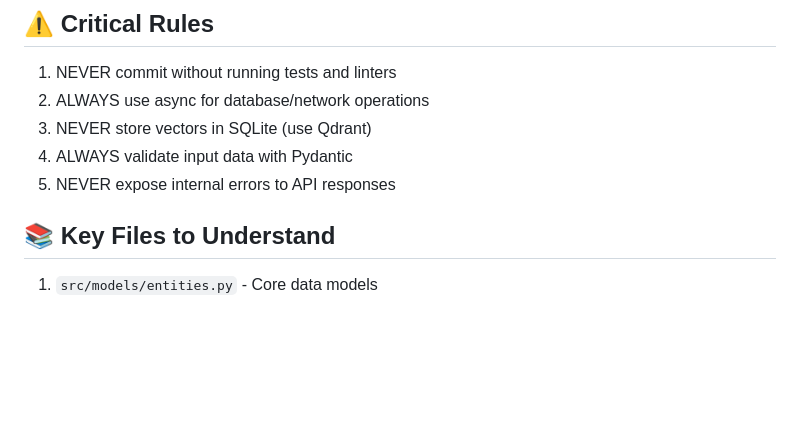
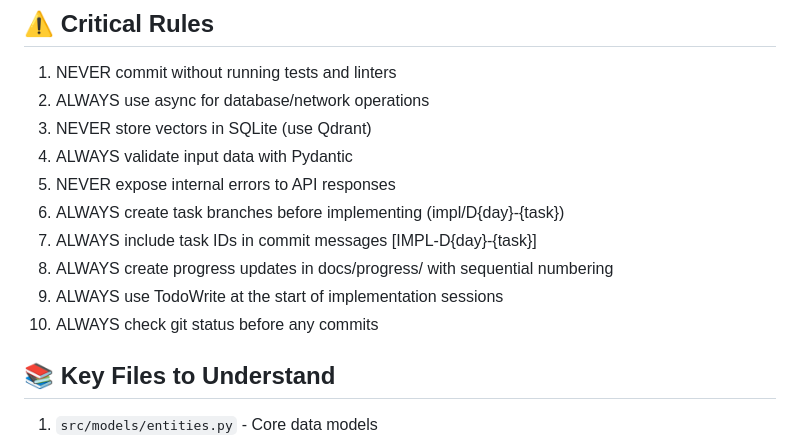
Before and after one commit to macconnolly/smart-meet, a Markdown page: CLAUDE.md, the part around the change printed below. GitHub-like rendering; blank space fills up the shorter version.

```diff
--- a/CLAUDE.md
+++ b/CLAUDE.md
@@ -275,6 +284,11 @@ python -m cProfile -o profile.stats src/api/cognitive_api.py
 3. NEVER store vectors in SQLite (use Qdrant)
 4. ALWAYS validate input data with Pydantic
 5. NEVER expose internal errors to API responses
+6. ALWAYS create task branches before implementing (impl/D{day}-{task})
+7. ALWAYS include task IDs in commit messages [IMPL-D{day}-{task}]
+8. ALWAYS create progress updates in docs/progress/ with sequential numbering
+9. ALWAYS use TodoWrite at the start of implementation sessions
+10. ALWAYS check git status before any commits
 
 ## 📚 Key Files to Understand
 1. `src/models/entities.py` - Core data models
```
Also changed, not shown: other parts of CLAUDE.md (+33 -0 lines), AGENT_DEVELOPMENT_RULES.md (added, +219 -0 lines).
